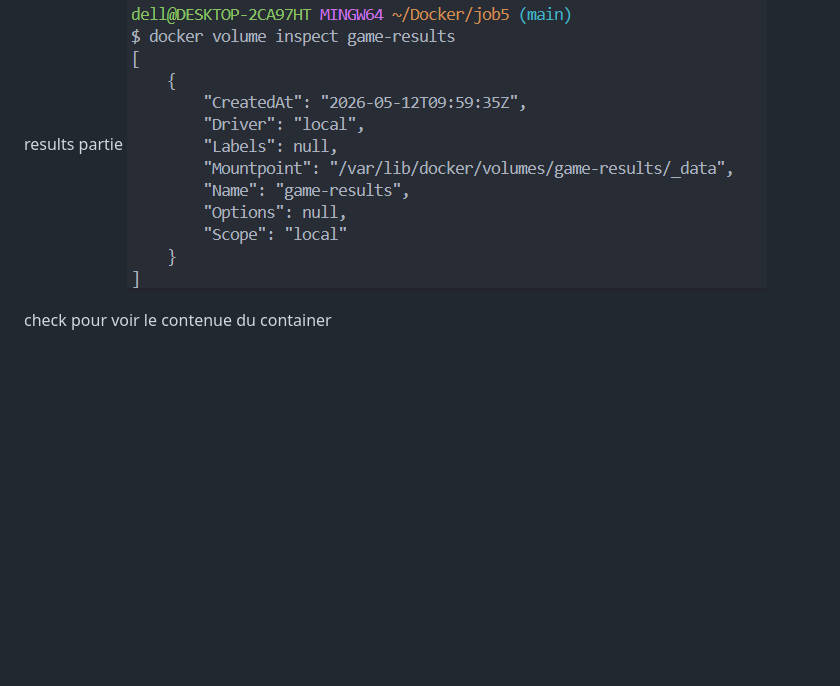
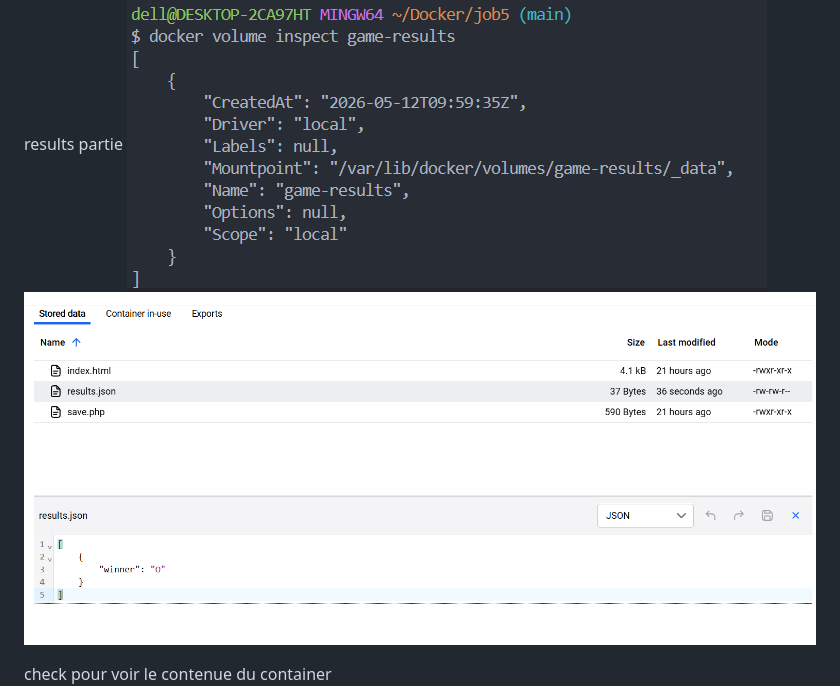
Before and after one commit to Lucas259746/https---github.com-Lucas259746-Docker, a Markdown page: Job5/readme.md, the part around the change. Rendered like a GitHub page; pictures changed too: Job5/image/game-results.png (added); blank space fills up the shorter version.

Commit message:
Fix volume pour lire les resultats de la partie

```diff
--- a/Job5/readme.md
+++ b/Job5/readme.md
@@ -18,6 +18,7 @@ tic-tac-toe
 
 results partie
 ![alt-text](image/inspect-game-results.png)
+![alt-text](image/game-results.png)
 
 check pour voir le contenue du container
 ![alt-text](image/contenue-conteneur.png)
```
